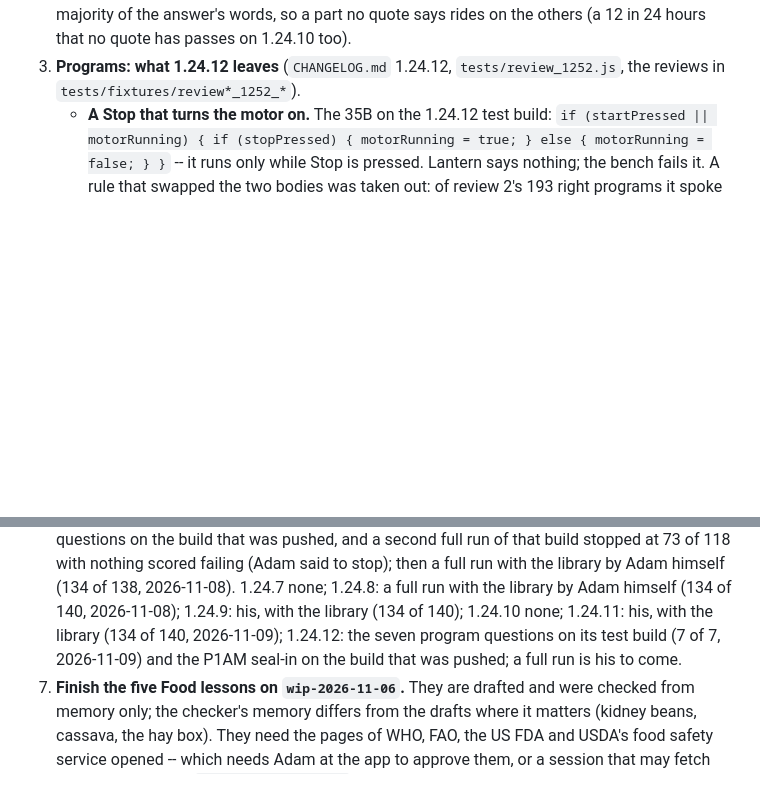
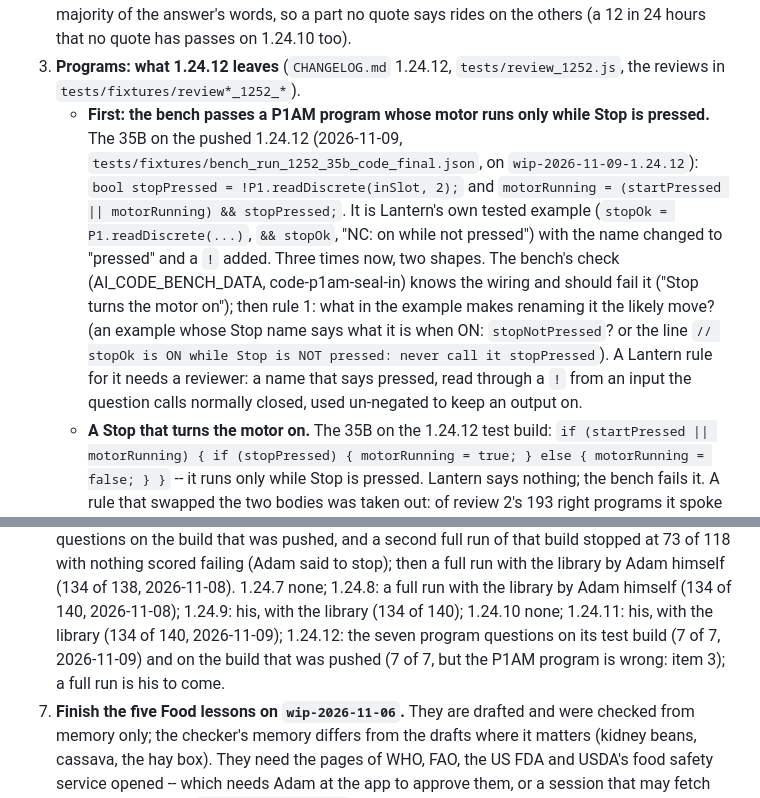
Before and after one commit to adamweldon/Lantern_Office_Suite, a Markdown page: agent/QUEUE.md, 2 parts joined by grey strips. Rendered like a GitHub page; blank space fills up the shorter version.

```diff
--- a/agent/QUEUE.md
+++ b/agent/QUEUE.md
@@ -99,6 +99,22 @@ file in the same commit as the work. Read `CLAUDE.md` first.
    passes on 1.24.10 too).
 3. **Programs: what 1.24.12 leaves** (`CHANGELOG.md` 1.24.12,
    `tests/review_1252.js`, the reviews in `tests/fixtures/review*_1252_*`).
+   - **First: the bench passes a P1AM program whose motor runs only while
+     Stop is pressed.** The 35B on the pushed 1.24.12 (2026-11-09,
+     `tests/fixtures/bench_run_1252_35b_code_final.json`, on
+     `wip-2026-11-09-1.24.12`): `bool stopPressed = !P1.readDiscrete(inSlot,
+     2);` and `motorRunning = (startPressed || motorRunning) && stopPressed;`.
+     It is Lantern's own tested example (`stopOk = P1.readDiscrete(...)`,
+     `&& stopOk`, "NC: on while not pressed") with the name changed to
+     "pressed" and a `!` added. Three times now, two shapes. The bench's
+     check (AI_CODE_BENCH_DATA, code-p1am-seal-in) knows the wiring and
+     should fail it ("Stop turns the motor on"); then rule 1: what in the
+     example makes renaming it the likely move? (an example whose Stop name
+     says what it is when ON: `stopNotPressed`? or the line `// stopOk is
+     ON while Stop is NOT pressed: never call it stopPressed`). A Lantern
+     rule for it needs a reviewer: a name that says pressed, read through a
+     `!` from an input the question calls normally closed, used un-negated
+     to keep an output on.
    - **A Stop that turns the motor on.** The 35B on the 1.24.12 test build:
      `if (startPressed || motorRunning) { if (stopPressed) { motorRunning =
      true; } else { motorRunning = false; } }` -- it runs only while Stop is
@@ -270,8 +286,9 @@ file in the same commit as the work. Read `CLAUDE.md` first.
    none; 1.24.8: a full run with the library by Adam himself (134 of 140,
    2026-11-08); 1.24.9: his, with the library (134 of 140); 1.24.10 none;
    1.24.11: his, with the library (134 of 140, 2026-11-09); 1.24.12: the
-   seven program questions on its test build (7 of 7, 2026-11-09) and the
-   P1AM seal-in on the build that was pushed; a full run is his to come.
+   seven program questions on its test build (7 of 7, 2026-11-09) and on
+   the build that was pushed (7 of 7, but the P1AM program is wrong: item
+   3); a full run is his to come.
 7. **Finish the five Food lessons on `wip-2026-11-06`.** They are drafted
    and were checked from memory only; the checker's memory differs from the
    drafts where it matters (kidney beans, cassava, the hay box). They need
```
Also changed, not shown: agent/reports/2026-11-09-1.24.12.md (+19 -8 lines).
